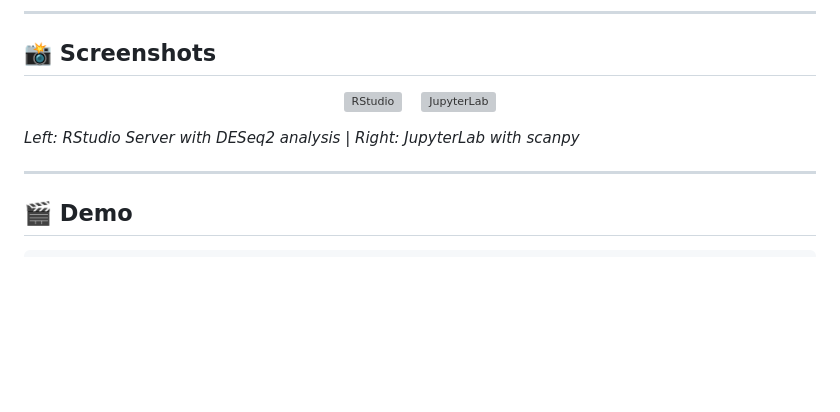
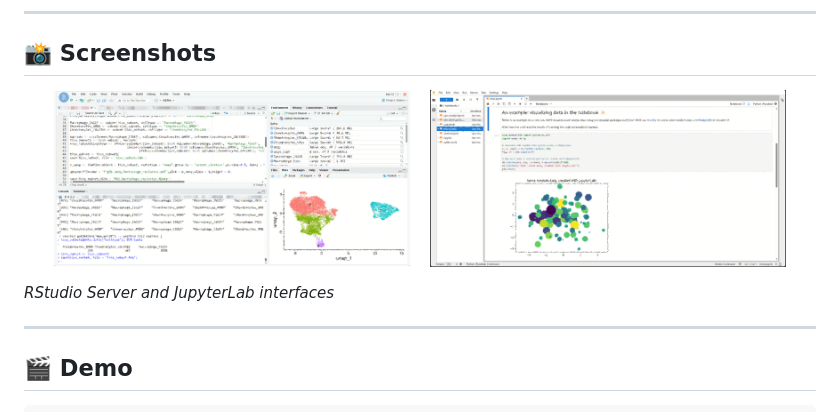
Before and after one commit to Rowtion/Bioclaw, a Markdown page: README.md, the part around the change. Drawn GitHub-style; blank space fills up the shorter version; grey boxes are pictures that could not be loaded.

```diff
--- a/README.md
+++ b/README.md
@@ -129,12 +129,12 @@ After 5-10 minutes, access your research environment:
 ## 📸 Screenshots
 
 <p align="center">
-  <img src="docs/screenshots/rstudio.png" alt="RStudio" width="45%">
+  <img src="rstudio.png" alt="RStudio" width="45%">
   &nbsp;&nbsp;
-  <img src="docs/screenshots/jupyter.png" alt="JupyterLab" width="45%">
+  <img src="jupyter.png" alt="JupyterLab" width="45%">
 </p>
 
-*Left: RStudio Server with DESeq2 analysis | Right: JupyterLab with scanpy*
+*RStudio Server and JupyterLab interfaces*
 
 ---
 
```
Also changed, not shown: README_CN.md (+3 -3 lines).
